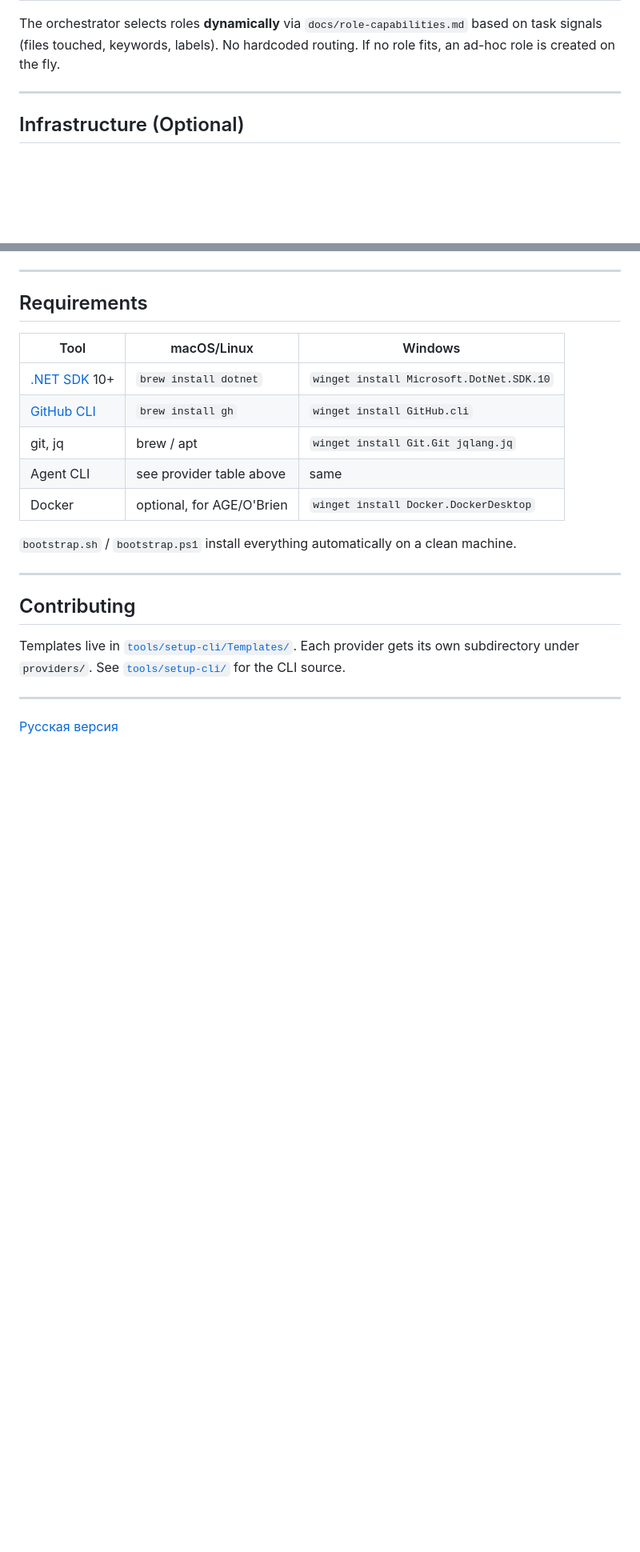
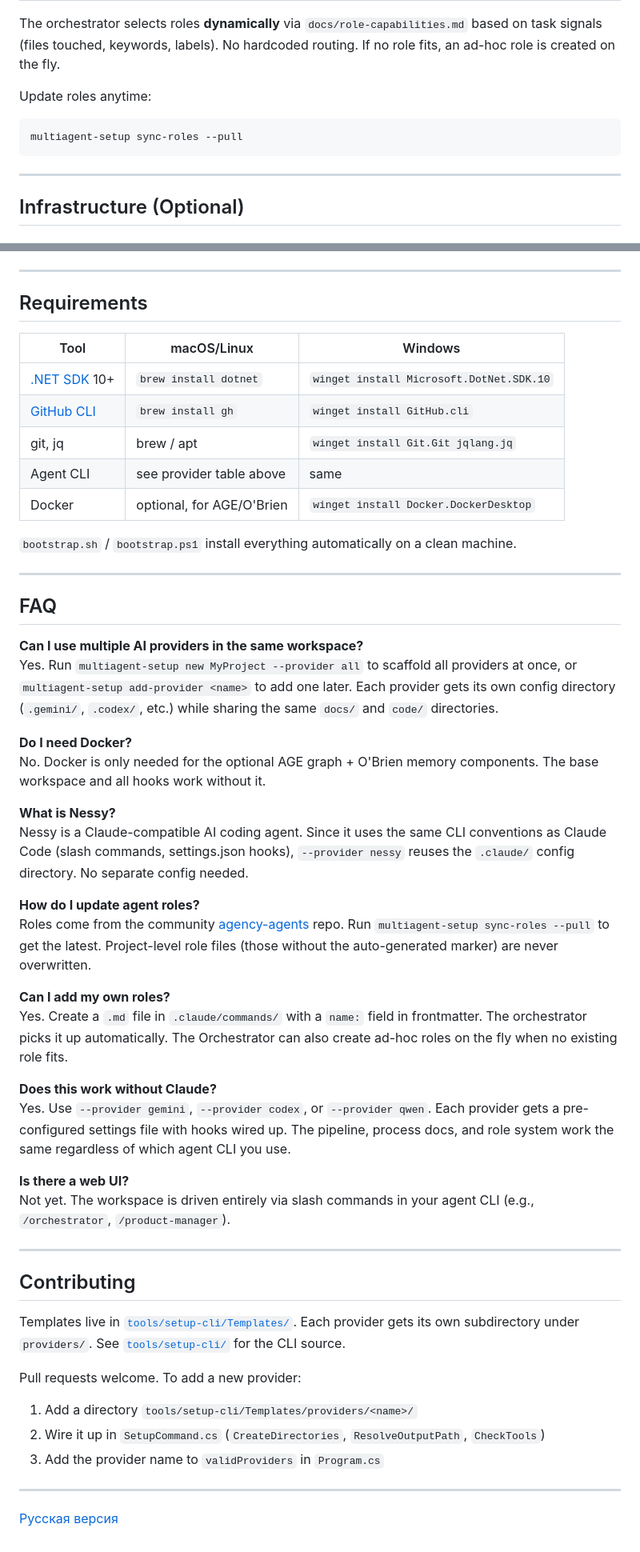
Before and after one commit to Neftedollar/multiagent-template, a Markdown page: README.md, 2 parts joined by grey strips. Shown at 80% size. Drawn GitHub-style; blank space fills up the shorter version.

````diff
--- a/README.md
+++ b/README.md
@@ -125,6 +155,11 @@ Roles ship as slash commands from [agency-agents](https://github.com/msitarzewsk
 | GTM | `/specialized-developer-advocate`, `/engineering-technical-writer`, `/marketing-content-creator` |
 
 The orchestrator selects roles **dynamically** via `docs/role-capabilities.md` based on task signals (files touched, keywords, labels). No hardcoded routing. If no role fits, an ad-hoc role is created on the fly.
+
+Update roles anytime:
+```bash
+multiagent-setup sync-roles --pull
+```
 
 ---
 
@@ -169,10 +217,40 @@ multiagent-setup -v | --version
 
 ---
 
+## FAQ
+
+**Can I use multiple AI providers in the same workspace?**
+Yes. Run `multiagent-setup new MyProject --provider all` to scaffold all providers at once, or `multiagent-setup add-provider <name>` to add one later. Each provider gets its own config directory (`.gemini/`, `.codex/`, etc.) while sharing the same `docs/` and `code/` directories.
+
+**Do I need Docker?**
+No. Docker is only needed for the optional AGE graph + O'Brien memory components. The base workspace and all hooks work without it.
+
+**What is Nessy?**
+Nessy is a Claude-compatible AI coding agent. Since it uses the same CLI conventions as Claude Code (slash commands, settings.json hooks), `--provider nessy` reuses the `.claude/` config directory. No separate config needed.
+
+**How do I update agent roles?**
+Roles come from the community [agency-agents](https://github.com/msitarzewski/agency-agents) repo. Run `multiagent-setup sync-roles --pull` to get the latest. Project-level role files (those without the auto-generated marker) are never overwritten.
+
+**Can I add my own roles?**
+Yes. Create a `.md` file in `.claude/commands/` with a `name:` field in frontmatter. The orchestrator picks it up automatically. The Orchestrator can also create ad-hoc roles on the fly when no existing role fits.
+
+**Does this work without Claude?**
+Yes. Use `--provider gemini`, `--provider codex`, or `--provider qwen`. Each provider gets a pre-configured settings file with hooks wired up. The pipeline, process docs, and role system work the same regardless of which agent CLI you use.
+
+**Is there a web UI?**
+Not yet. The workspace is driven entirely via slash commands in your agent CLI (e.g., `/orchestrator`, `/product-manager`).
+
+---
+
 ## Contributing
 
 Templates live in [`tools/setup-cli/Templates/`](tools/setup-cli/Templates/). Each provider gets its own subdirectory under `providers/`. See [`tools/setup-cli/`](tools/setup-cli/) for the CLI source.
 
+Pull requests welcome. To add a new provider:
+1. Add a directory `tools/setup-cli/Templates/providers/<name>/`
+2. Wire it up in `SetupCommand.cs` (`CreateDirectories`, `ResolveOutputPath`, `CheckTools`)
+3. Add the provider name to `validProviders` in `Program.cs`
+
 ---
 
 [Русская версия](README_RU.md)
````
Also changed, not shown: other parts of README.md (+51 -8 lines).
